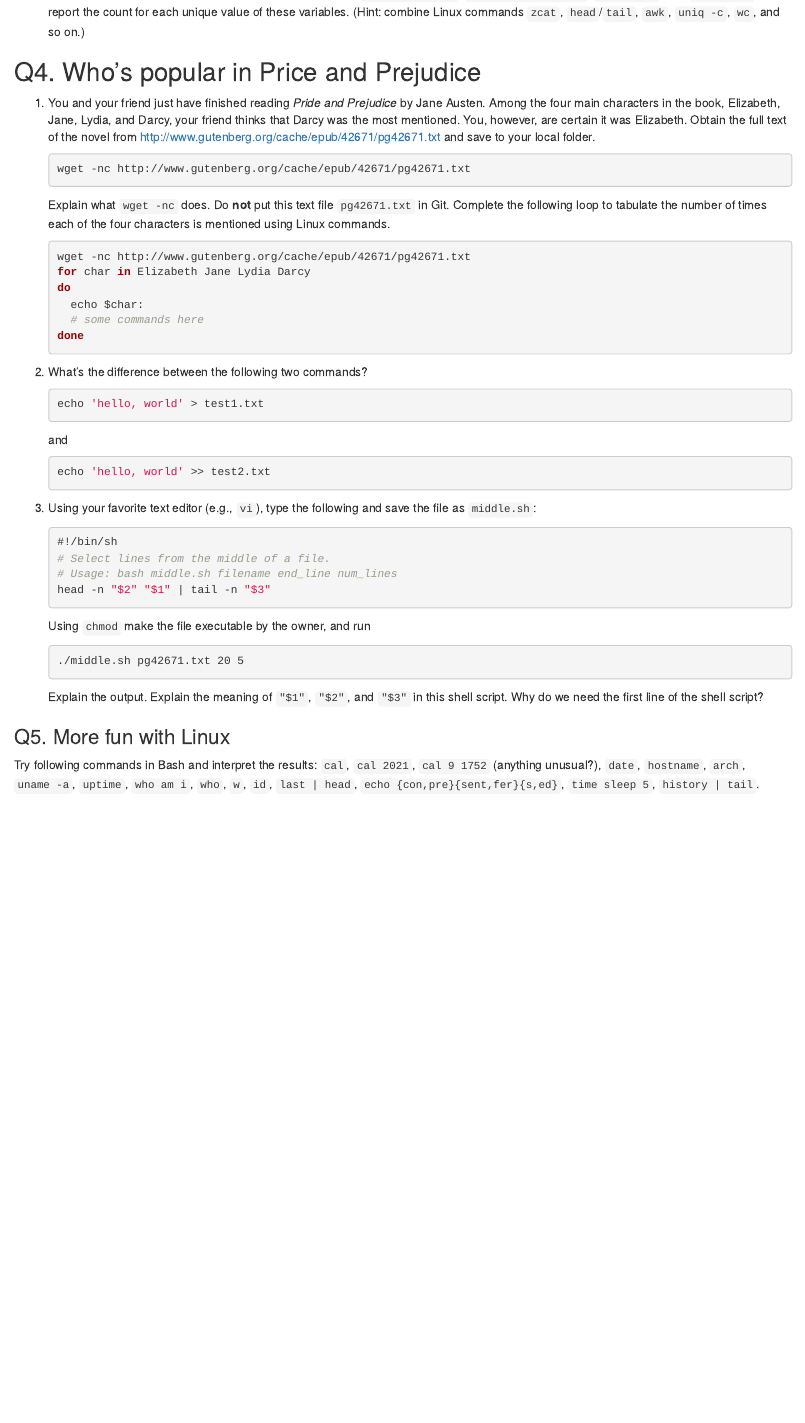
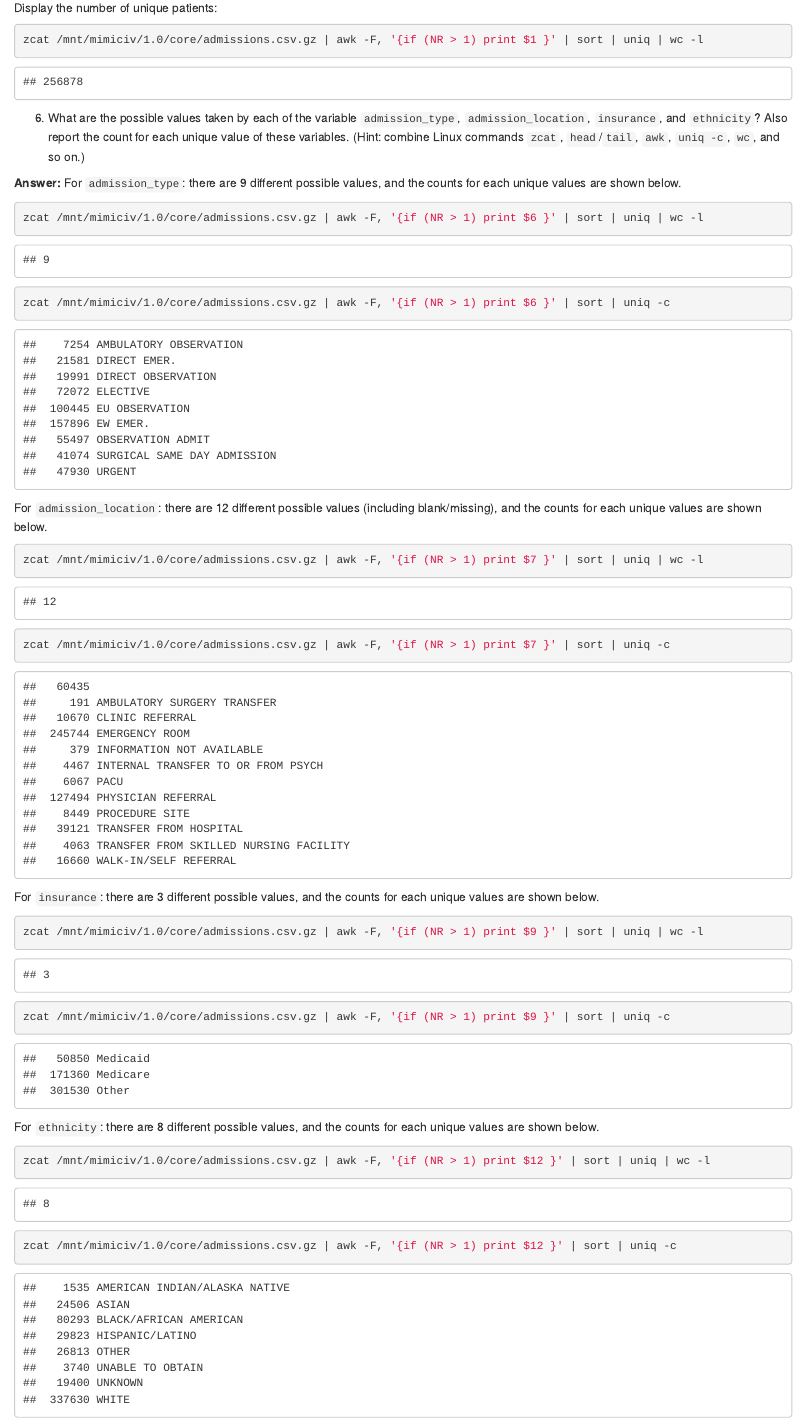
Before and after one commit to yuyuan-lin/biostat-203b-2022-winter, an R Markdown document (hw1/hw1_solution.Rmd): the page in a window 1100 px wide, from 2750 px down before the commit and from 3450 px down after it. The pictures show the output file hw1/hw1_solution.html that the author committed with the source, opened offline.

Commit message:
Finish answering question 3

````diff
--- a/hw1/hw1_solution.Rmd
+++ b/hw1/hw1_solution.Rmd
@@ -81,4 +103,45 @@ Display the number of lines in each data file using a similar loop.
+Display the number of unique patients:
+```{bash}
+zcat /mnt/mimiciv/1.0/core/admissions.csv.gz | awk -F, '{if (NR > 1) print $1 }' | sort | uniq | wc -l
+```
+
 6. What are the possible values taken by each of the variable `admission_type`, `admission_location`, `insurance`, and `ethnicity`? Also report the count for each unique value of these variables. (Hint: combine Linux commands `zcat`, `head`/`tail`, `awk`, `uniq -c`, `wc`, and so on.)
+
+**Answer:**
+For `admission_type`: there are 9 different possible values, and the counts for each unique values are shown below.
+```{bash}
+zcat /mnt/mimiciv/1.0/core/admissions.csv.gz | awk -F, '{if (NR > 1) print $6 }' | sort | uniq | wc -l
+```
+
+```{bash}
+zcat /mnt/mimiciv/1.0/core/admissions.csv.gz | awk -F, '{if (NR > 1) print $6 }' | sort | uniq -c
+```
+For `admission_location`: there are 12 different possible values (including blank/missing), and the counts for each unique values are shown below.
+```{bash}
+zcat /mnt/mimiciv/1.0/core/admissions.csv.gz | awk -F, '{if (NR > 1) print $7 }' | sort | uniq | wc -l
+```
+
+```{bash}
+zcat /mnt/mimiciv/1.0/core/admissions.csv.gz | awk -F, '{if (NR > 1) print $7 }' | sort | uniq -c
+```
+
+For `insurance`: there are 3 different possible values, and the counts for each unique values are shown below.
+```{bash}
+zcat /mnt/mimiciv/1.0/core/admissions.csv.gz | awk -F, '{if (NR > 1) print $9 }' | sort | uniq | wc -l
+```
+
+```{bash}
+zcat /mnt/mimiciv/1.0/core/admissions.csv.gz | awk -F, '{if (NR > 1) print $9 }' | sort | uniq -c
+```
+
+For `ethnicity`: there are 8 different possible values, and the counts for each unique values are shown below.
+```{bash}
+zcat /mnt/mimiciv/1.0/core/admissions.csv.gz | awk -F, '{if (NR > 1) print $12 }' | sort | uniq | wc -l
+```
+
+```{bash}
+zcat /mnt/mimiciv/1.0/core/admissions.csv.gz | awk -F, '{if (NR > 1) print $12 }' | sort | uniq -c
+```
 
 ## Q4. Who's popular in Price and Prejudice
 
````
Also changed, not shown: hw1/hw1_solution.html, hw1/hw1_solution.Rmd (22 more changed lines).
